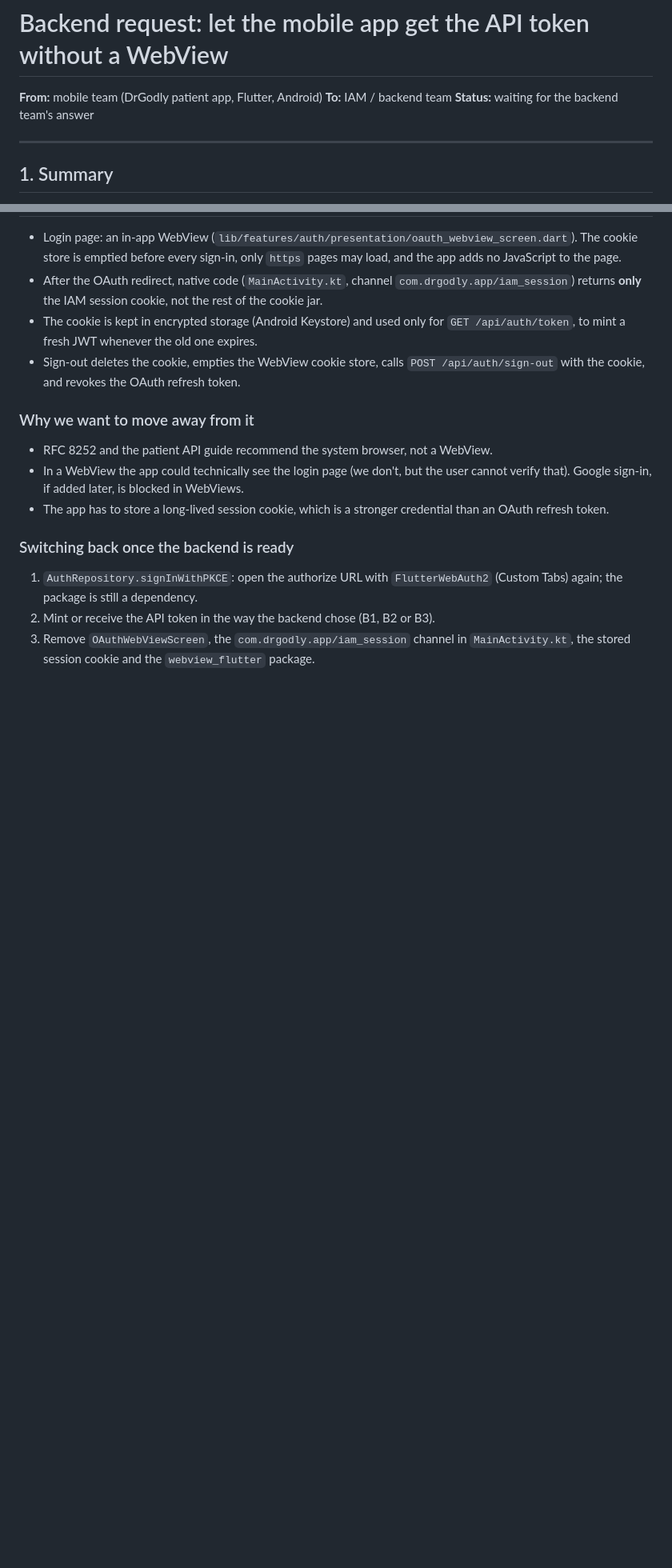
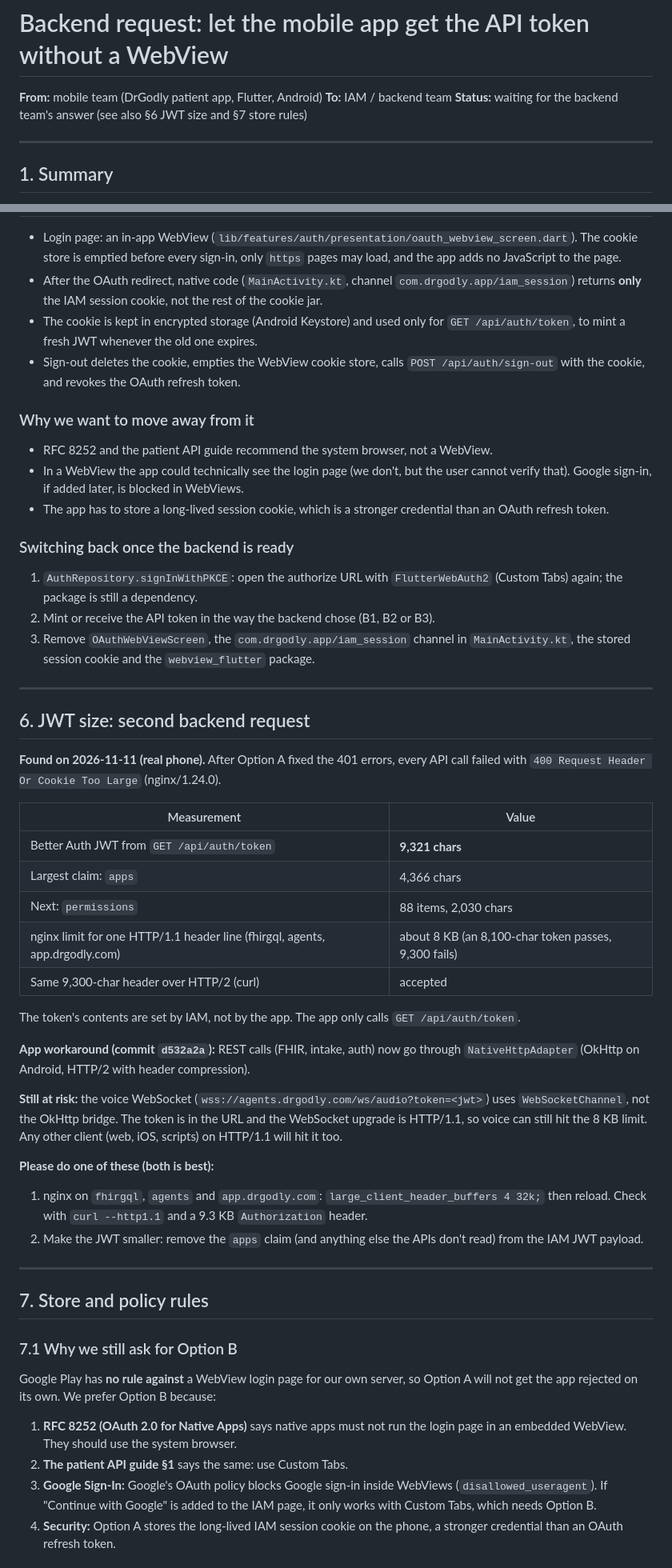
Before and after one commit to Saythu000/Doctor-appiontment-booking-app, a Markdown page: docs/backend_request_option_b.md, 2 parts joined by grey strips. Shown at 80% size. GitHub-like rendering; blank space fills up the shorter version.

Commit message:
docs: document large JWT header size findings and Play Store compliance requirements

```diff
--- a/docs/backend_request_option_b.md
+++ b/docs/backend_request_option_b.md
@@ -2,7 +2,7 @@
 
 **From:** mobile team (DrGodly patient app, Flutter, Android)
 **To:** IAM / backend team
-**Status:** waiting for the backend team's answer
+**Status:** waiting for the backend team's answer (see also §6 JWT size and §7 store rules)
 
 ---
 
@@ -117,3 +117,54 @@ including its audience and signing key.
 2. Mint or receive the API token in the way the backend chose (B1, B2 or B3).
 3. Remove `OAuthWebViewScreen`, the `com.drgodly.app/iam_session` channel in
    `MainActivity.kt`, the stored session cookie and the `webview_flutter` package.
+
+---
+
+## 6. JWT size: second backend request
+
+**Found on 2026-11-11 (real phone).** After Option A fixed the 401 errors, every
+API call failed with `400 Request Header Or Cookie Too Large` (nginx/1.24.0).
+
+| Measurement | Value |
+|---|---|
+| Better Auth JWT from `GET /api/auth/token` | **9,321 chars** |
+| Largest claim: `apps` | 4,366 chars |
+| Next: `permissions` | 88 items, 2,030 chars |
+| nginx limit for one HTTP/1.1 header line (fhirgql, agents, app.drgodly.com) | about 8 KB (an 8,100-char token passes, 9,300 fails) |
+| Same 9,300-char header over HTTP/2 (curl) | accepted |
+
+The token's contents are set by IAM, not by the app. The app only calls
+`GET /api/auth/token`.
+
+**App workaround (commit `d532a2a`):** REST calls (FHIR, intake, auth) now go
+through `NativeHttpAdapter` (OkHttp on Android, HTTP/2 with header compression).
+
+**Still at risk:** the voice WebSocket (`wss://agents.drgodly.com/ws/audio?token=<jwt>`)
+uses `WebSocketChannel`, not the OkHttp bridge. The token is in the URL and the
+WebSocket upgrade is HTTP/1.1, so voice can still hit the 8 KB limit. Any other
+client (web, iOS, scripts) on HTTP/1.1 will hit it too.
+
+**Please do one of these (both is best):**
+1. nginx on `fhirgql`, `agents` and `app.drgodly.com`:
+   `large_client_header_buffers 4 32k;` then reload. Check with
+   `curl --http1.1` and a 9.3 KB `Authorization` header.
+2. Make the JWT smaller: remove the `apps` claim (and anything else the APIs
+   don't read) from the IAM JWT payload.
+
+---
+
+## 7. Store and policy rules
+
+### 7.1 Why we still ask for Option B
+Google Play has **no rule against** a WebView login page for our own server, so
+Option A will not get the app rejected on its own. We prefer Option B because:
+
+1. **RFC 8252 (OAuth 2.0 for Native Apps)** says native apps must not run the
+   login page in an embedded WebView. They should use the system browser.
+2. **The patient API guide §1** says the same: use Custom Tabs.
+3. **Google Sign-In:** Google's OAuth policy blocks Google sign-in inside
+   WebViews (`disallowed_useragent`). If "Continue with Google" is added to the
+   IAM page, it only works with Custom Tabs, which needs Option B.
+4. **Security:** Option A stores the long-lived IAM session cookie on the phone,
+   a stronger credential than an OAuth refresh token.
+
```
Also changed, not shown: other parts of docs/backend_request_option_b.md (+31 -0 lines).
